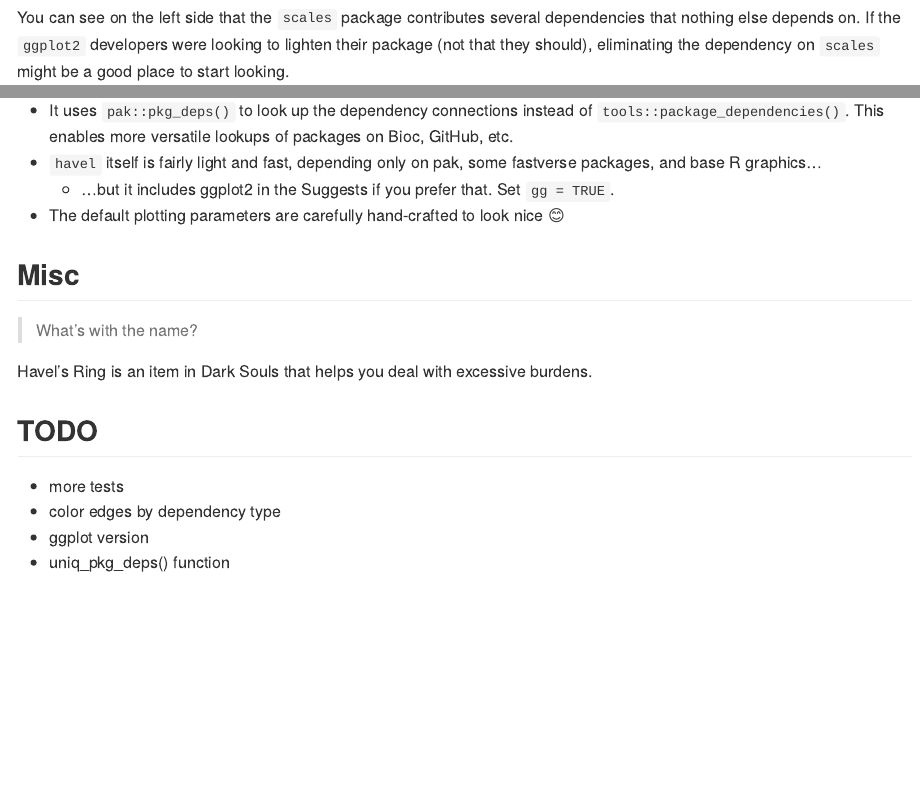
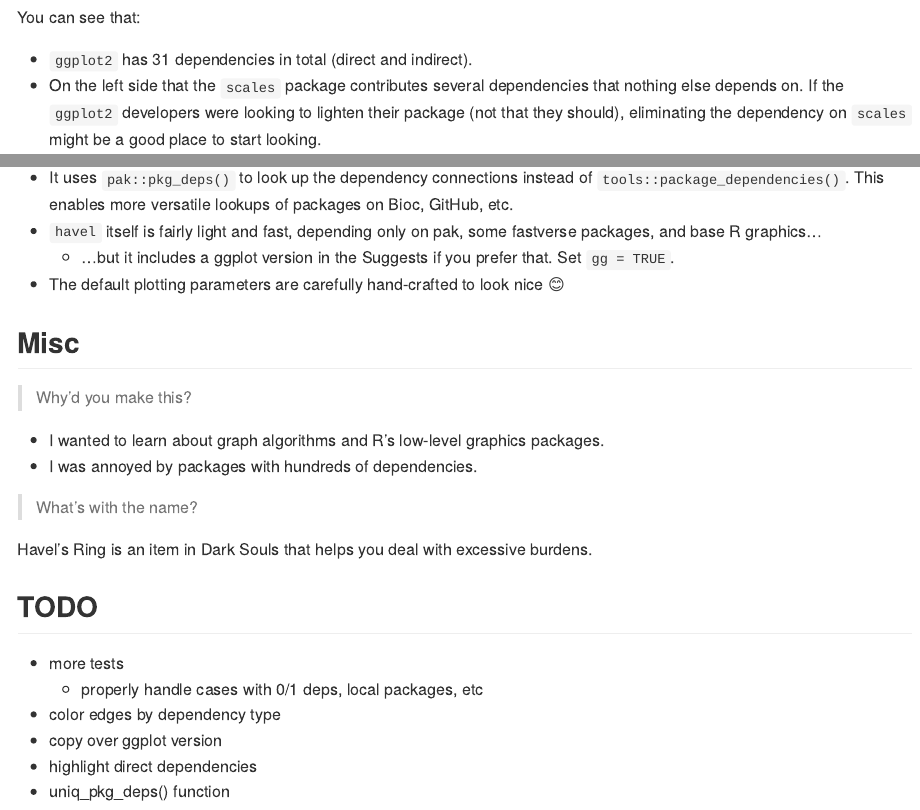
Before and after one commit to andrewGhazi/havel, an R Markdown document (README.Rmd): the page in a window 1100 px wide, from 620 px down, and a second part further down, joined at a grey line. The pictures show the output file README.md that the author committed with the source, drawn offline in the style of GitHub.

Commit message:
update readme

````diff
--- a/README.Rmd
+++ b/README.Rmd
@@ -43,4 +43,7 @@ library(havel)
 plot_deps_graph("ggplot2")
 ```
 
-You can see on the left side that the `scales` package contributes several dependencies that nothing else depends on. If the `ggplot2` developers were looking to lighten their package (not that they should), eliminating the dependency on `scales` might be a good place to start looking.
+You can see that:
+
+* `ggplot2` has 31 dependencies in total (direct and indirect).
+* On the left side that the `scales` package contributes several dependencies that nothing else depends on. If the `ggplot2` developers were looking to lighten their package (not that they should), eliminating the dependency on `scales` might be a good place to start looking.
@@ -61,10 +76,15 @@ There are other packages / posts out there on this type of thing:
 
 * It uses `pak::pkg_deps()` to look up the dependency connections instead of `tools::package_dependencies()`. This enables more versatile lookups of packages on Bioc, GitHub, etc.
 * `havel` itself is fairly light and fast, depending only on pak, some fastverse packages, and base R graphics...
-  * ...but it includes ggplot2 in the Suggests if you prefer that. Set `gg = TRUE`.
+  * ...but it includes a ggplot version in the Suggests if you prefer that. Set `gg = TRUE`.
 * The default plotting parameters are carefully hand-crafted to look nice 😊
 
 ## Misc
+
+> Why'd you make this?
+
+* I wanted to learn about graph algorithms and R's low-level graphics packages.
+* I was annoyed by packages with hundreds of dependencies.
 
 > What's with the name?
 
@@ -73,6 +93,8 @@ Havel's Ring is an item in Dark Souls that helps you deal with excessive burdens
 ## TODO
 
 * more tests
+  * properly handle cases with 0/1 deps, local packages, etc
 * color edges by dependency type
 * copy over ggplot version
+* highlight direct dependencies
 * uniq_pkg_deps() function
````
Also changed, not shown: README.md, README.Rmd (12 more changed lines).
